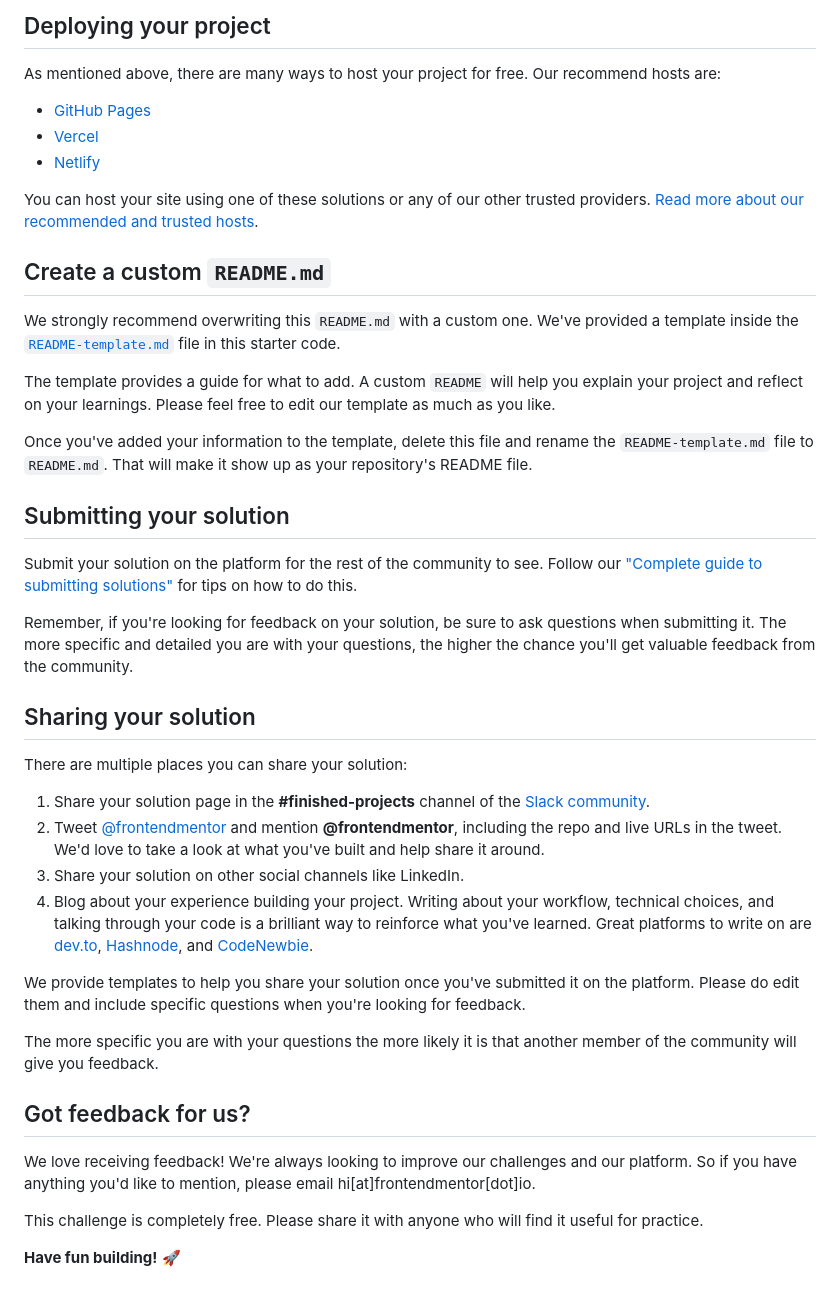
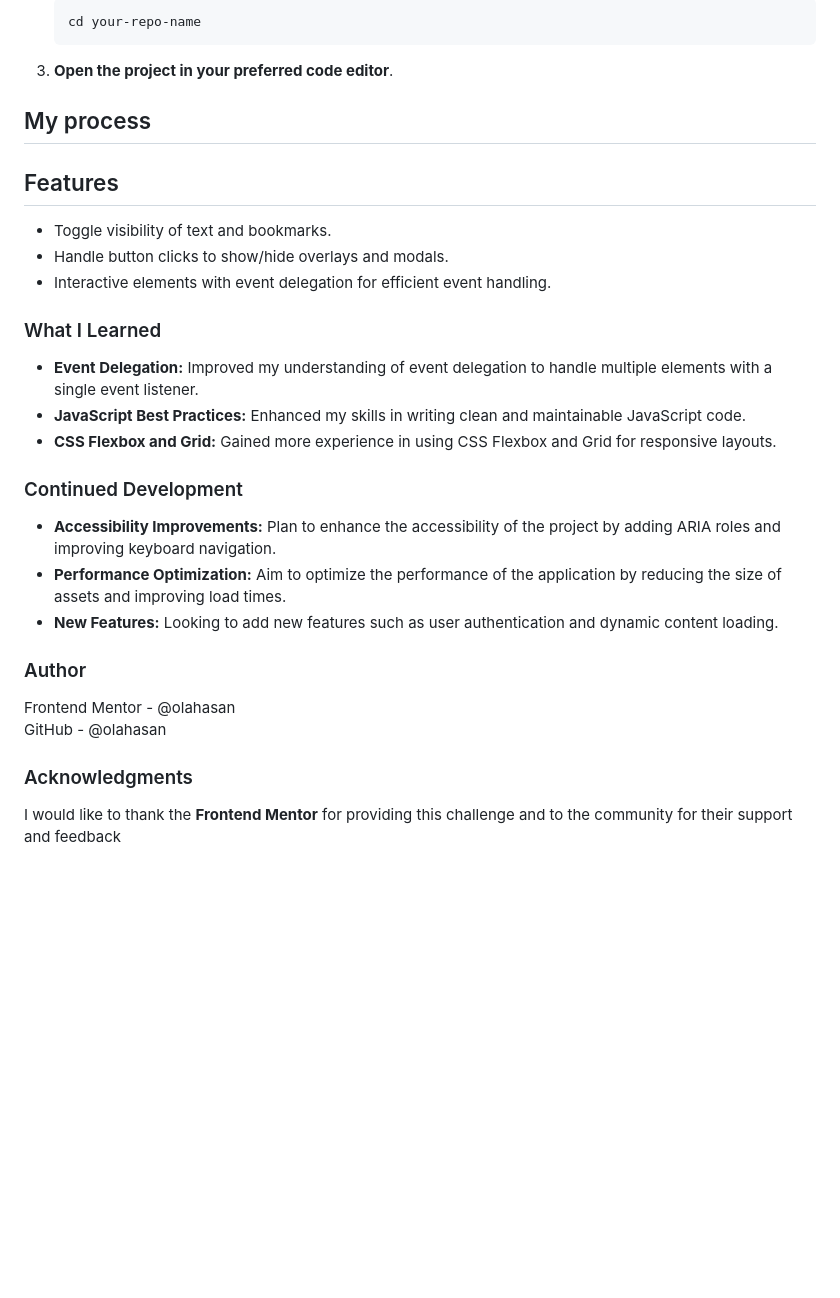
Before and after one commit to olahasan/HTML_CSS_AND_J.S_Frontend-Mentor_JUNIOR-Crowdfunding-product-page, a Markdown page: README.md, the part around the change printed below. Rendered like a GitHub page; blank space fills up the shorter version.

````diff
--- a/README.md
+++ b/README.md
@@ -52,45 +57,35 @@ Feel free to use any workflow that you feel comfortable with. Below is a suggest
 
-## Deploying your project
+   ```sh
+   cd your-repo-name
+   ```
 
-As mentioned above, there are many ways to host your project for free. Our recommend hosts are:
+3. **Open the project in your preferred code editor**.
 
-- [GitHub Pages](https://pages.github.com/)
-- [Vercel](https://vercel.com/)
-- [Netlify](https://www.netlify.com/)
+## My process
 
-You can host your site using one of these solutions or any of our other trusted providers. [Read more about our recommended and trusted hosts](https://medium.com/frontend-mentor/frontend-mentor-trusted-hosting-providers-bf000dfebe).
+## Features
 
-## Create a custom `README.md`
+- Toggle visibility of text and bookmarks.
+- Handle button clicks to show/hide overlays and modals.
+- Interactive elements with event delegation for efficient event handling.
 
-We strongly recommend overwriting this `README.md` with a custom one. We've provided a template inside the [`README-template.md`](./README-template.md) file in this starter code.
+### What I Learned
 
-The template provides a guide for what to add. A custom `README` will help you explain your project and reflect on your learnings. Please feel free to edit our template as much as you like.
+- **Event Delegation:** Improved my understanding of event delegation to handle multiple elements with a single event listener.
+- **JavaScript Best Practices:** Enhanced my skills in writing clean and maintainable JavaScript code.
+- **CSS Flexbox and Grid:** Gained more experience in using CSS Flexbox and Grid for responsive layouts.
 
-Once you've added your information to the template, delete this file and rename the `README-template.md` file to `README.md`. That will make it show up as your repository's README file.
+### Continued Development
 
-## Submitting your solution
+- **Accessibility Improvements:** Plan to enhance the accessibility of the project by adding ARIA roles and improving keyboard navigation.
+- **Performance Optimization:** Aim to optimize the performance of the application by reducing the size of assets and improving load times.
+- **New Features:** Looking to add new features such as user authentication and dynamic content loading.
 
-Submit your solution on the platform for the rest of the community to see. Follow our ["Complete guide to submitting solutions"](https://medium.com/frontend-mentor/a-complete-guide-to-submitting-solutions-on-frontend-mentor-ac6384162248) for tips on how to do this.
+### Author
 
-Remember, if you're looking for feedback on your solution, be sure to ask questions when submitting it. The more specific and detailed you are with your questions, the higher the chance you'll get valuable feedback from the community.
+Frontend Mentor - @olahasan<br>
+GitHub - @olahasan
 
-## Sharing your solution
+### Acknowledgments
 
-There are multiple places you can share your solution:
-
-1. Share your solution page in the **#finished-projects** channel of the [Slack community](https://www.frontendmentor.io/slack).
-2. Tweet [@frontendmentor](https://twitter.com/frontendmentor) and mention **@frontendmentor**, including the repo and live URLs in the tweet. We'd love to take a look at what you've built and help share it around.
-3. Share your solution on other social channels like LinkedIn.
-4. Blog about your experience building your project. Writing about your workflow, technical choices, and talking through your code is a brilliant way to reinforce what you've learned. Great platforms to write on are [dev.to](https://dev.to/), [Hashnode](https://hashnode.com/), and [CodeNewbie](https://community.codenewbie.org/).
-
-We provide templates to help you share your solution once you've submitted it on the platform. Please do edit them and include specific questions when you're looking for feedback.
-
-The more specific you are with your questions the more likely it is that another member of the community will give you feedback.
-
-## Got feedback for us?
-
-We love receiving feedback! We're always looking to improve our challenges and our platform. So if you have anything you'd like to mention, please email hi[at]frontendmentor[dot]io.
-
-This challenge is completely free. Please share it with anyone who will find it useful for practice.
-
-**Have fun building!** 🚀
+I would like to thank the **Frontend Mentor** for providing this challenge and to the community for their support and feedback
````
Also changed, not shown: other parts of README.md (+32 -27 lines), images/screenshot.png (added), images/screenshot2.png (added), images/screenshot3.png (added), 3 other files.
